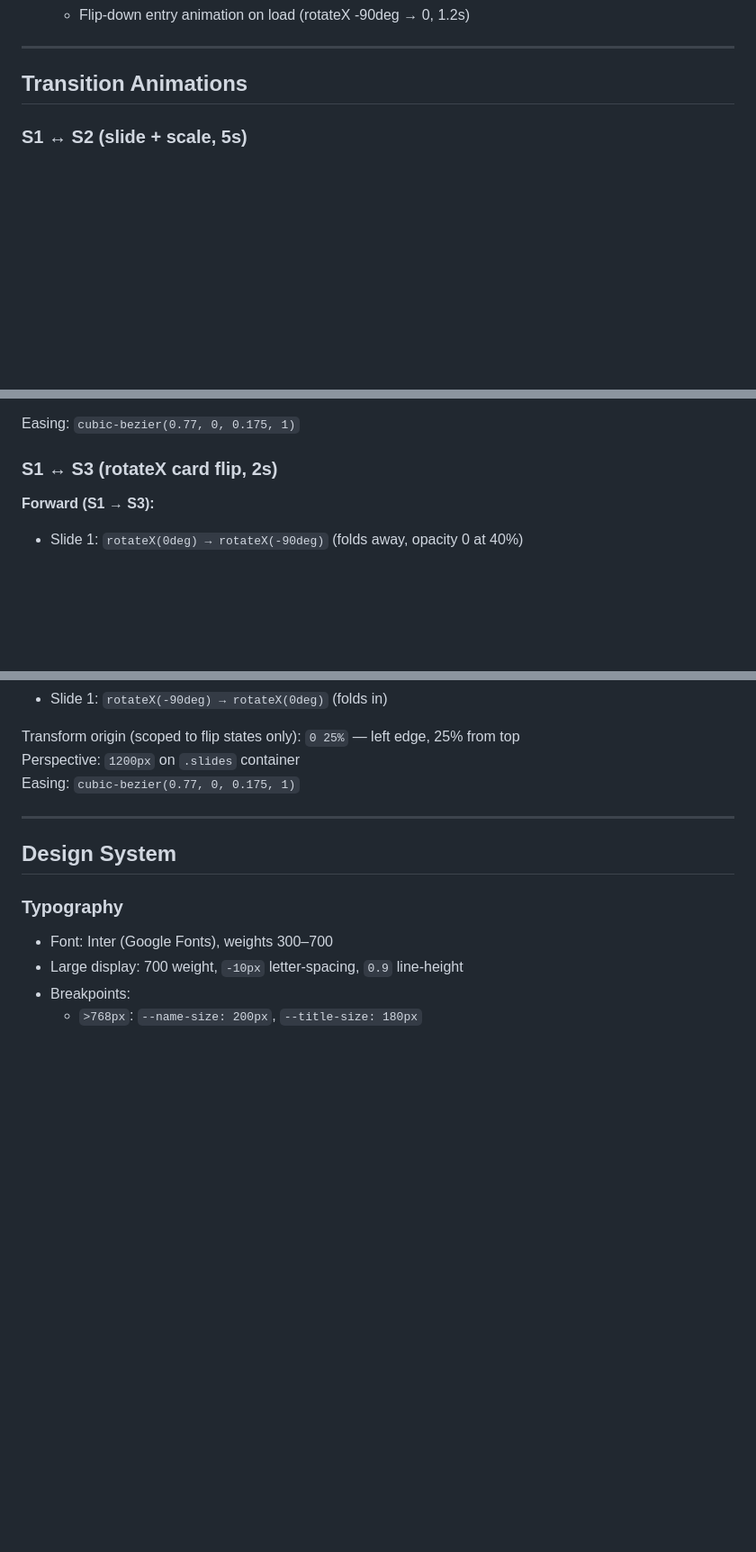
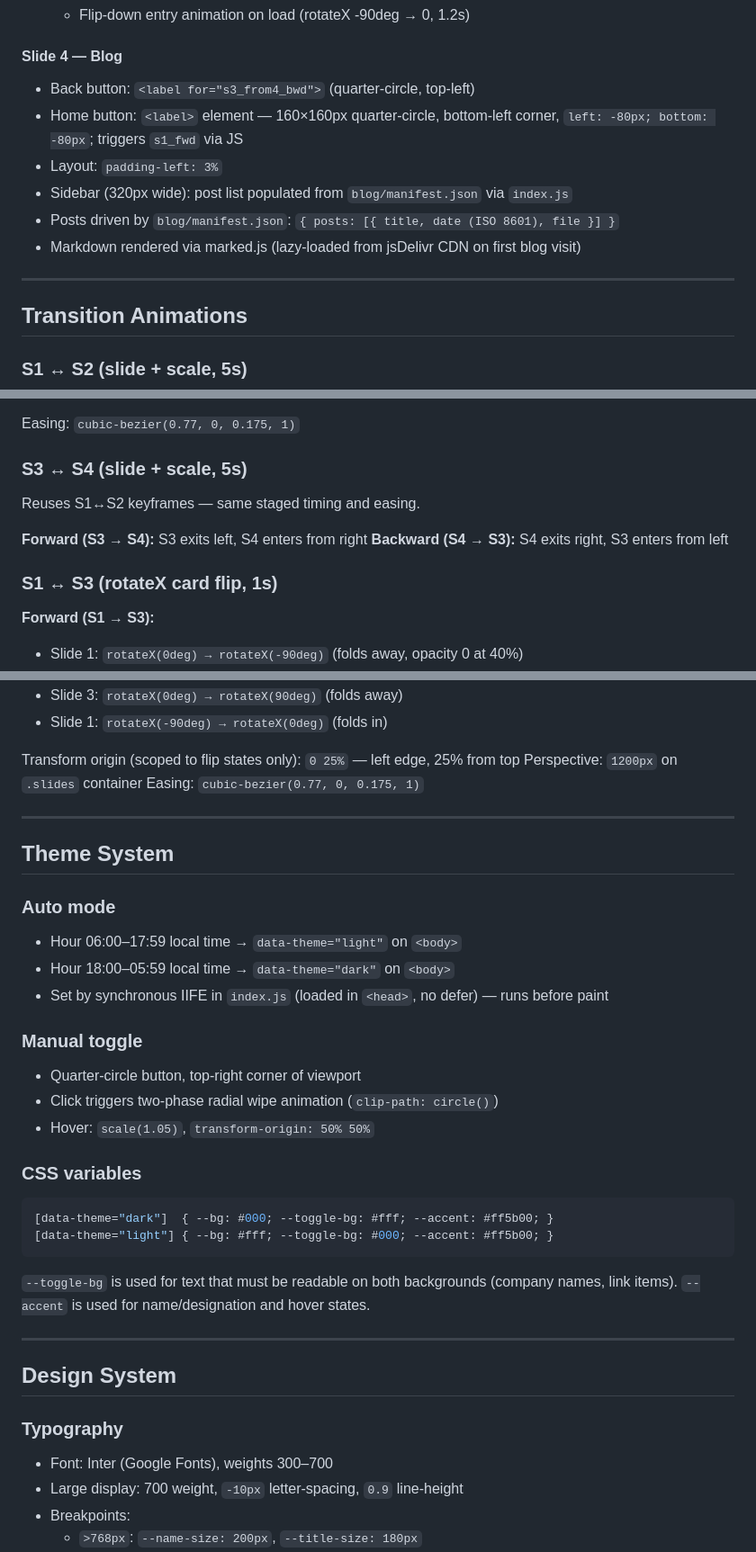
Before and after one commit to kudigaracoder/kudigaracoder.github.io, a Markdown page: portfolio-plan.md, 3 parts joined by grey strips. Shown at 90% size. Drawn GitHub-style; blank space fills up the shorter version.

````diff
--- a/portfolio-plan.md
+++ b/portfolio-plan.md
@@ -63,4 +72,12 @@ All radio inputs are hidden (`display: none`). Navigation is triggered exclusive
   - Flip-down entry animation on load (rotateX -90deg → 0, 1.2s)
+
+#### Slide 4 — Blog
+- Back button: `<label for="s3_from4_bwd">` (quarter-circle, top-left)
+- Home button: `<label>` element — 160×160px quarter-circle, bottom-left corner, `left: -80px; bottom: -80px`; triggers `s1_fwd` via JS
+- Layout: `padding-left: 3%`
+- Sidebar (320px wide): post list populated from `blog/manifest.json` via `index.js`
+- Posts driven by `blog/manifest.json`: `{ posts: [{ title, date (ISO 8601), file }] }`
+- Markdown rendered via marked.js (lazy-loaded from jsDelivr CDN on first blog visit)
 
 ---
 
@@ -82,7 +99,14 @@ All radio inputs are hidden (`display: none`). Navigation is triggered exclusive
 
 Easing: `cubic-bezier(0.77, 0, 0.175, 1)`
 
-### S1 ↔ S3 (rotateX card flip, 2s)
+### S3 ↔ S4 (slide + scale, 5s)
+
+Reuses S1↔S2 keyframes — same staged timing and easing.
+
+**Forward (S3 → S4):** S3 exits left, S4 enters from right
+**Backward (S4 → S3):** S4 exits right, S3 enters from left
+
+### S1 ↔ S3 (rotateX card flip, 1s)
 
 **Forward (S1 → S3):**
 - Slide 1: `rotateX(0deg) → rotateX(-90deg)` (folds away, opacity 0 at 40%)
@@ -98,6 +122,28 @@ Easing: `cubic-bezier(0.77, 0, 0.175, 1)`
 
 ---
 
+## Theme System
+
+### Auto mode
+- Hour 06:00–17:59 local time → `data-theme="light"` on `<body>`
+- Hour 18:00–05:59 local time → `data-theme="dark"` on `<body>`
+- Set by synchronous IIFE in `index.js` (loaded in `<head>`, no defer) — runs before paint
+
+### Manual toggle
+- Quarter-circle button, top-right corner of viewport
+- Click triggers two-phase radial wipe animation (`clip-path: circle()`)
+- Hover: `scale(1.05)`, `transform-origin: 50% 50%`
+
+### CSS variables
+```css
+[data-theme="dark"]  { --bg: #000; --toggle-bg: #fff; --accent: #ff5b00; }
+[data-theme="light"] { --bg: #fff; --toggle-bg: #000; --accent: #ff5b00; }
+```
+
+`--toggle-bg` is used for text that must be readable on both backgrounds (company names, link items). `--accent` is used for name/designation and hover states.
+
+---
+
 ## Design System
 
 ### Typography
````
Also changed, not shown: other parts of portfolio-plan.md (+68 -25 lines).
